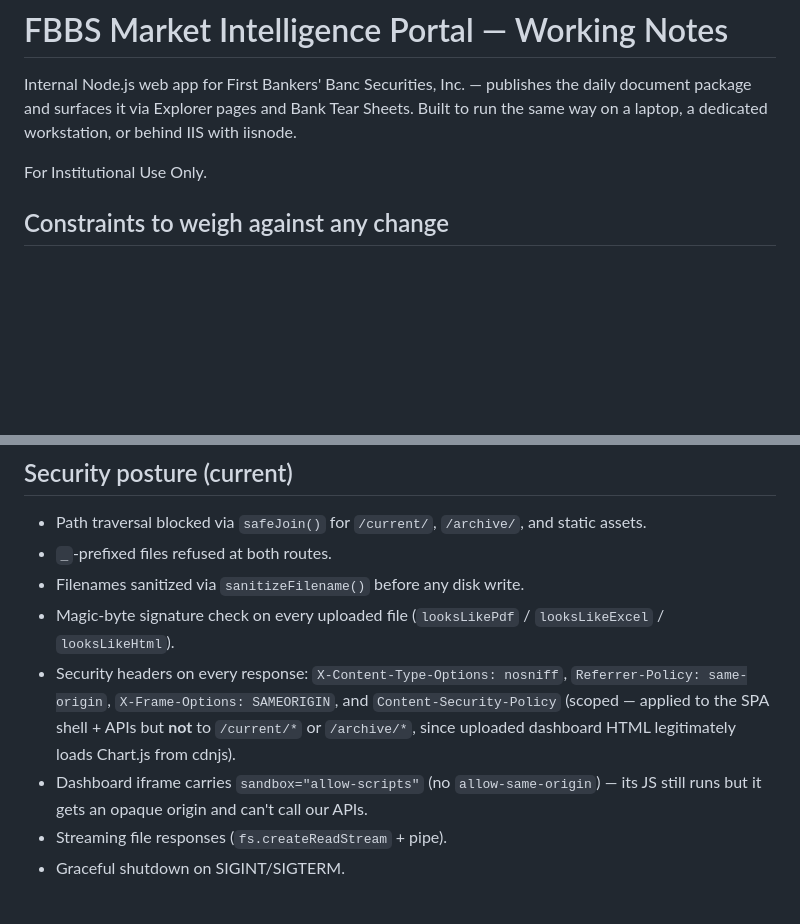
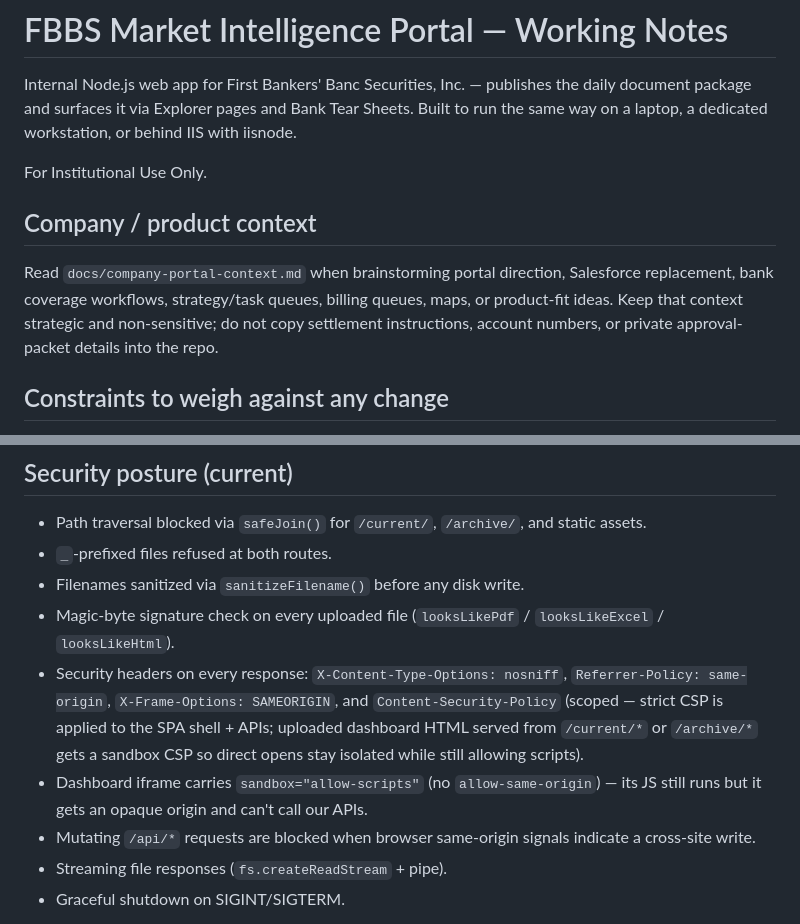
Before and after one commit to strategiesfbbs/fbbs-portal, a Markdown page: AGENTS.md, 2 parts joined by grey strips. Drawn GitHub-style; blank space fills up the shorter version.

Commit message:
Add FBBS portal product context

```diff
--- a/AGENTS.md
+++ b/AGENTS.md
@@ -3,6 +3,10 @@
 Internal Node.js web app for First Bankers' Banc Securities, Inc. — publishes the daily document package and surfaces it via Explorer pages and Bank Tear Sheets. Built to run the same way on a laptop, a dedicated workstation, or behind IIS with iisnode.
 
 For Institutional Use Only.
+
+## Company / product context
+
+Read `docs/company-portal-context.md` when brainstorming portal direction, Salesforce replacement, bank coverage workflows, strategy/task queues, billing queues, maps, or product-fit ideas. Keep that context strategic and non-sensitive; do not copy settlement instructions, account numbers, or private approval-packet details into the repo.
 
 ## Constraints to weigh against any change
 
@@ -58,8 +62,9 @@ data/
 - `_`-prefixed files refused at both routes.
 - Filenames sanitized via `sanitizeFilename()` before any disk write.
 - Magic-byte signature check on every uploaded file (`looksLikePdf` / `looksLikeExcel` / `looksLikeHtml`).
-- Security headers on every response: `X-Content-Type-Options: nosniff`, `Referrer-Policy: same-origin`, `X-Frame-Options: SAMEORIGIN`, and `Content-Security-Policy` (scoped — applied to the SPA shell + APIs but **not** to `/current/*` or `/archive/*`, since uploaded dashboard HTML legitimately loads Chart.js from cdnjs).
+- Security headers on every response: `X-Content-Type-Options: nosniff`, `Referrer-Policy: same-origin`, `X-Frame-Options: SAMEORIGIN`, and `Content-Security-Policy` (scoped — strict CSP is applied to the SPA shell + APIs; uploaded dashboard HTML served from `/current/*` or `/archive/*` gets a sandbox CSP so direct opens stay isolated while still allowing scripts).
 - Dashboard iframe carries `sandbox="allow-scripts"` (no `allow-same-origin`) — its JS still runs but it gets an opaque origin and can't call our APIs.
+- Mutating `/api/*` requests are blocked when browser same-origin signals indicate a cross-site write.
 - Streaming file responses (`fs.createReadStream` + pipe).
 - Graceful shutdown on SIGINT/SIGTERM.
 
```
Also changed, not shown: CLAUDE.md (+6 -1 lines), docs/company-portal-context.md (added, +87 -0 lines).
